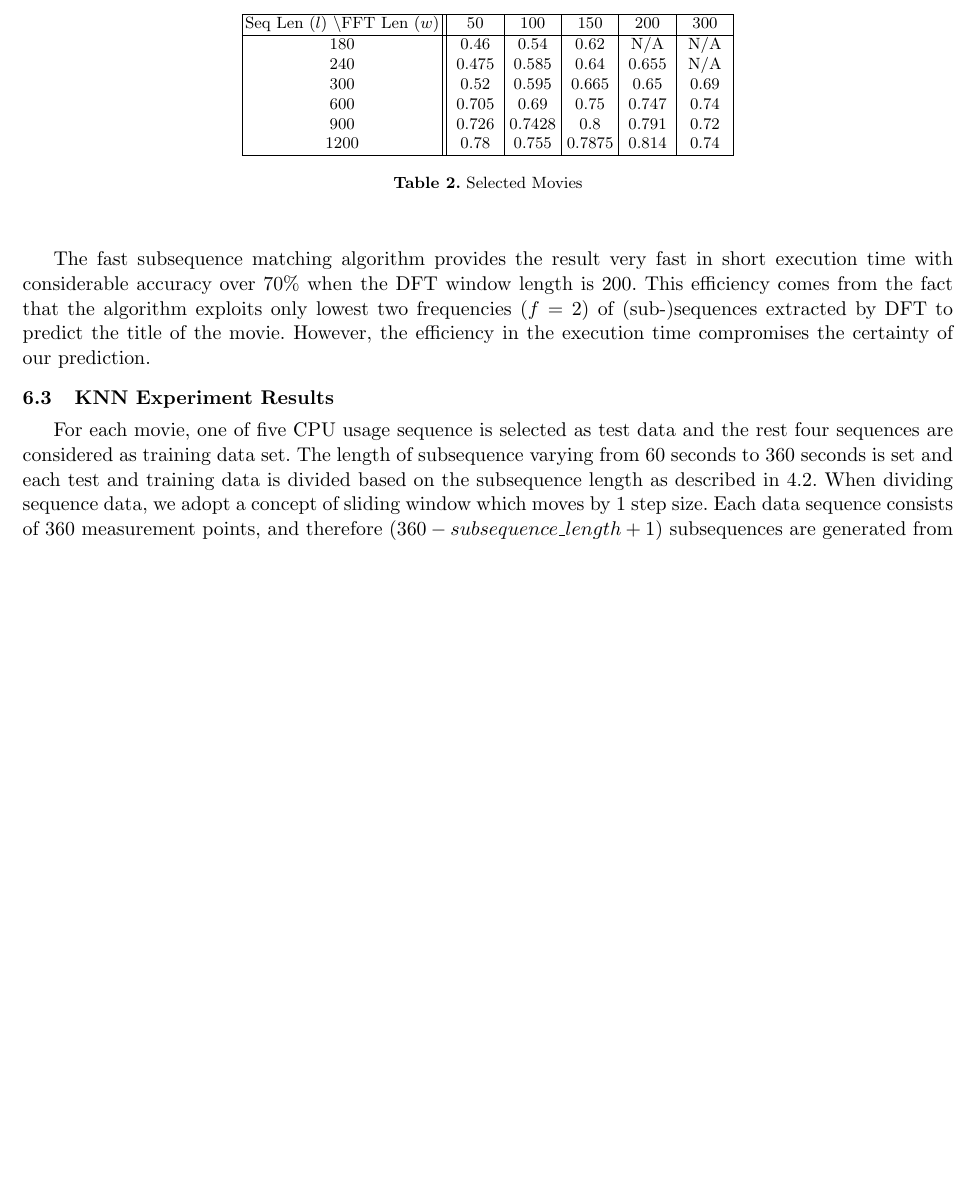
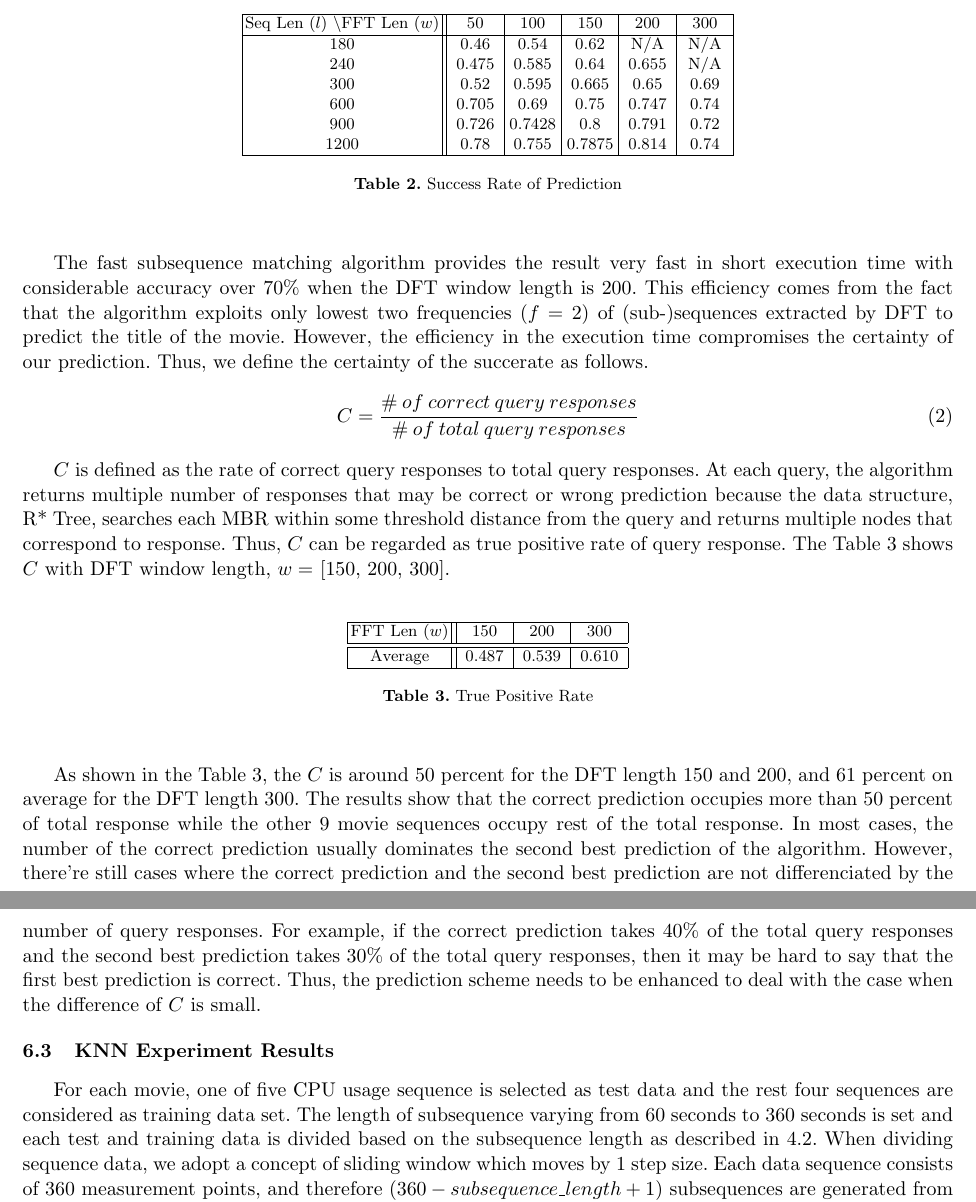
Before and after one commit to yspark/2012Fall-818J, a LaTeX paper (writeup/sidechannelattack.tex, which reads writeup/experiments.tex): part of page 7 of 8 before the commit and two parts of pages 7 and 8 of 9 after it, the two joined at a grey line, cut so that both start at the same text, the shorter picture padded with empty space. Compiled offline with pdfLaTeX.

Commit message:
Experimental Results Added

```diff
--- a/writeup/experiments.tex
+++ b/writeup/experiments.tex
@@ -61,11 +61,34 @@ Seq Len ($l$) \textbackslash FFT Len ($w$)& 50 & 100 & 150 & 200 & 300
 \hline
 \end{tabular}
 \end{center}
-\caption{Selected Movies}
+\caption{Success Rate of Prediction}
 \label{tab:succ_table}
 \end{table}
 
-The fast subsequence matching algorithm provides the result very fast in short execution time with considerable accuracy over 70\% when the DFT window length is 200. This efficiency comes from the fact that the algorithm exploits only lowest two frequencies ($f=2$) of (sub-)sequences extracted by DFT to predict the title of the movie. However, the efficiency in the execution time compromises the certainty of our prediction.
+The fast subsequence matching algorithm provides the result very fast in short execution time with considerable accuracy over 70\% when the DFT window length is 200. This efficiency comes from the fact that the algorithm exploits only lowest two frequencies ($f=2$) of (sub-)sequences extracted by DFT to predict the title of the movie. However, the efficiency in the execution time compromises the certainty of our prediction. Thus, we define the certainty of the succerate as follows.
+\begin{equation}
+C = \frac{\#\: of \:correct\: query\: responses}{\# \:of\: total \:query\: responses}
+\end{equation}
+
+$C$ is defined as the rate of correct query responses to total query responses. At each query, the algorithm returns multiple number of responses that may be correct or wrong prediction because the data structure, R* Tree, searches each MBR within some threshold distance from the query and returns multiple nodes that correspond to response. Thus, $C$ can be regarded as true positive rate of query response. The Table \ref{tab:tp_table} shows $C$ with DFT window length, $w =$ [150, 200, 300].
+
+\begin{table}[h!]
+\begin{center}
+\begin{tabular}{|c|| >{\centering} p{1cm}| >{\centering} p{1cm}| >{\centering}p{1cm}|}
+\hline
+FFT Len ($w$)& 150 & 200 & 300
+\tabularnewline
+\hline\hline
+Average & 0.487 & 0.539 & 0.610
+\tabularnewline
+\hline
+\end{tabular}
+\end{center}
+\caption{True Positive Rate}
+\label{tab:tp_table}
+\end{table}
+
+As shown in the Table \ref{tab:tp_table}, the $C$ is around 50 percent for the DFT length 150 and 200, and 61 percent on average for the DFT length 300. The results show that the correct prediction occupies more than 50 percent of total response while the other 9 movie sequences occupy rest of the total response. In most cases, the number of the correct prediction usually dominates the second best prediction of the algorithm. However, there're still cases where the correct prediction and the second best prediction are not differenciated by the number of query responses. For example, if the correct prediction takes 40\% of the total query responses and the second best prediction takes 30\% of the total query responses, then it may be hard to say that the first best prediction is correct. Thus, the prediction scheme needs to be enhanced to deal with the case when the difference of $C$ is small.
 
 \subsection{KNN Experiment Results}
 
```
Also changed, not shown: 2 other files.
